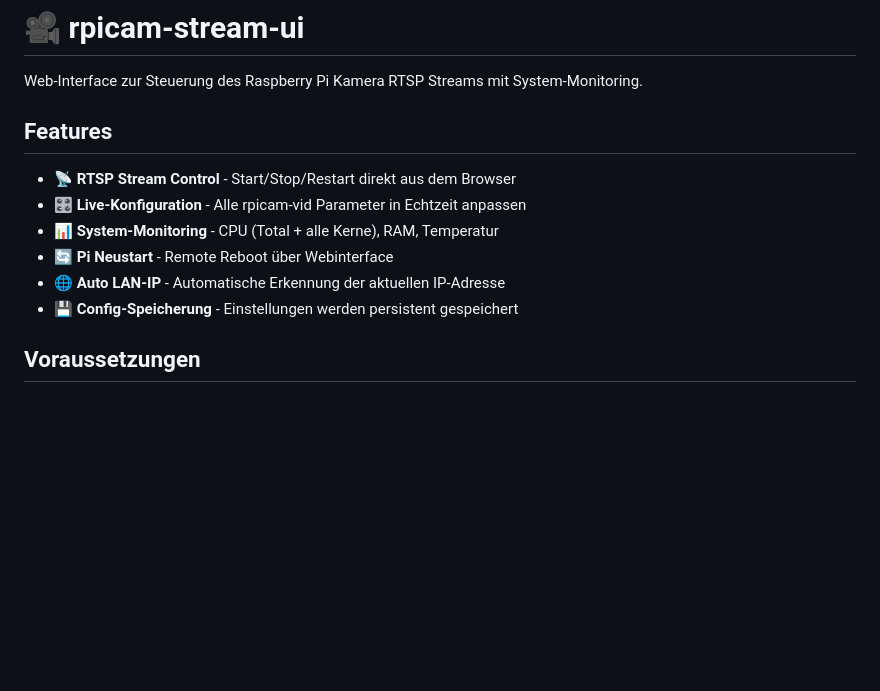
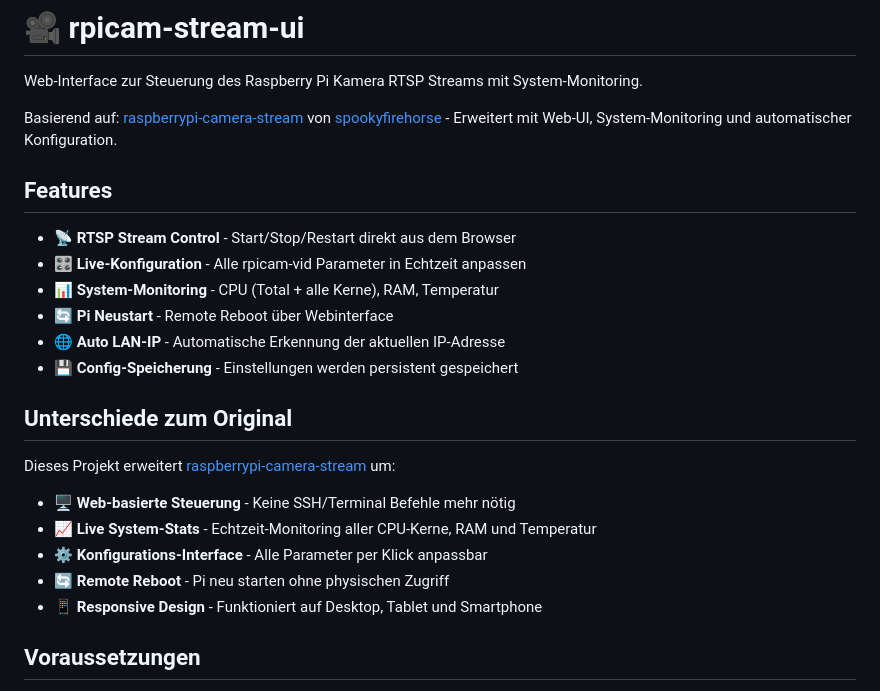
Before and after one commit to fgrfn/rpicam-stream-ui, a Markdown page: README.md, the part around the change. Rendered like a GitHub page; blank space fills up the shorter version.

Commit message:
Update README with reference to original project

```diff
--- a/README.md
+++ b/README.md
@@ -1,6 +1,8 @@
 # 🎥 rpicam-stream-ui
 
 Web-Interface zur Steuerung des Raspberry Pi Kamera RTSP Streams mit System-Monitoring.
+
+Basierend auf: [raspberrypi-camera-stream](https://github.com/spookyfirehorse/raspberrypi-camera-stream) von [spookyfirehorse](https://github.com/spookyfirehorse) - Erweitert mit Web-UI, System-Monitoring und automatischer Konfiguration.
 
 ## Features
 
@@ -10,6 +12,16 @@ Web-Interface zur Steuerung des Raspberry Pi Kamera RTSP Streams mit System-Moni
 - 🔄 **Pi Neustart** - Remote Reboot über Webinterface
 - 🌐 **Auto LAN-IP** - Automatische Erkennung der aktuellen IP-Adresse
 - 💾 **Config-Speicherung** - Einstellungen werden persistent gespeichert
+
+## Unterschiede zum Original
+
+Dieses Projekt erweitert [raspberrypi-camera-stream](https://github.com/spookyfirehorse/raspberrypi-camera-stream) um:
+
+- 🖥️ **Web-basierte Steuerung** - Keine SSH/Terminal Befehle mehr nötig
+- 📈 **Live System-Stats** - Echtzeit-Monitoring aller CPU-Kerne, RAM und Temperatur
+- ⚙️ **Konfigurations-Interface** - Alle Parameter per Klick anpassbar
+- 🔄 **Remote Reboot** - Pi neu starten ohne physischen Zugriff
+- 📱 **Responsive Design** - Funktioniert auf Desktop, Tablet und Smartphone
 
 ## Voraussetzungen
 
```
